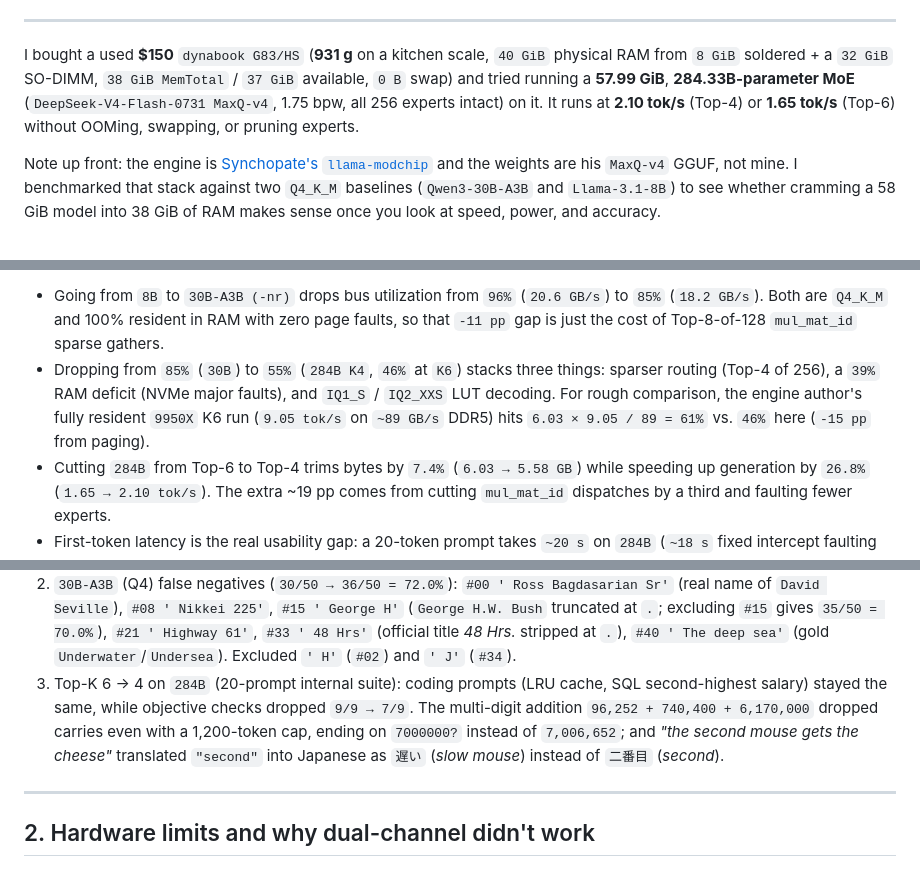
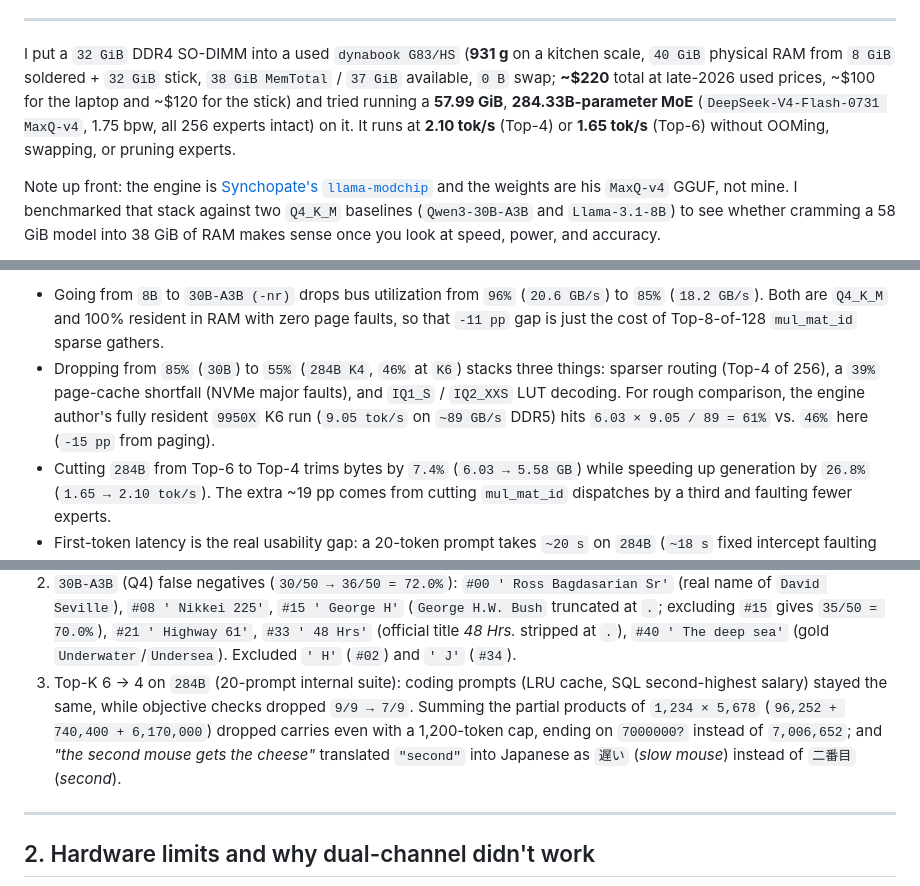
Before and after one commit to pilafbigking/g83-moe-bench, a Markdown page: README.md, 3 parts joined by grey strips. Drawn GitHub-style; folded sections open.

```diff
--- a/README.md
+++ b/README.md
@@ -24,7 +24,7 @@
 
 ---
 
-I bought a used **\$150** `dynabook G83/HS` (**931 g** on a kitchen scale, `40 GiB` physical RAM from `8 GiB` soldered + a `32 GiB` SO-DIMM, `38 GiB MemTotal` / `37 GiB` available, `0 B` swap) and tried running a **57.99 GiB**, **284.33B-parameter MoE** (`DeepSeek-V4-Flash-0731 MaxQ-v4`, 1.75 bpw, all 256 experts intact) on it. It runs at **2.10 tok/s** (Top-4) or **1.65 tok/s** (Top-6) without OOMing, swapping, or pruning experts.
+I put a `32 GiB` DDR4 SO-DIMM into a used `dynabook G83/HS` (**931 g** on a kitchen scale, `40 GiB` physical RAM from `8 GiB` soldered + `32 GiB` stick, `38 GiB MemTotal` / `37 GiB` available, `0 B` swap; **~\$220** total at late-2026 used prices, ~\$100 for the laptop and ~\$120 for the stick) and tried running a **57.99 GiB**, **284.33B-parameter MoE** (`DeepSeek-V4-Flash-0731 MaxQ-v4`, 1.75 bpw, all 256 experts intact) on it. It runs at **2.10 tok/s** (Top-4) or **1.65 tok/s** (Top-6) without OOMing, swapping, or pruning experts.
 
 Note up front: the engine is [Synchopate's `llama-modchip`](https://github.com/synchopate/llama-modchip) and the weights are his `MaxQ-v4` GGUF, not mine. I benchmarked that stack against two `Q4_K_M` baselines (`Qwen3-30B-A3B` and `Llama-3.1-8B`) to see whether cramming a 58 GiB model into 38 GiB of RAM makes sense once you look at speed, power, and accuracy.
 
@@ -78,7 +78,7 @@ The `1.75 bpw` label mostly covers the routed experts, which are only **16.0%**
 Comparing all three speeds also splits out why `284B` runs `2.12×` slower than `8B` (`2.10` vs `4.46 tok/s`) on only `21%` more bytes (`5.58` vs `4.62 GB`):
 
 - Going from `8B` to `30B-A3B (-nr)` drops bus utilization from `96%` (`20.6 GB/s`) to `85%` (`18.2 GB/s`). Both are `Q4_K_M` and 100% resident in RAM with zero page faults, so that `-11 pp` gap is just the cost of Top-8-of-128 `mul_mat_id` sparse gathers.
-- Dropping from `85%` (`30B`) to `55%` (`284B K4`, `46%` at `K6`) stacks three things: sparser routing (Top-4 of 256), a `39%` RAM deficit (NVMe major faults), and `IQ1_S` / `IQ2_XXS` LUT decoding. For rough comparison, the engine author's fully resident `9950X` K6 run (`9.05 tok/s` on `~89 GB/s` DDR5) hits `6.03 × 9.05 / 89 = 61%` vs. `46%` here (`-15 pp` from paging).
+- Dropping from `85%` (`30B`) to `55%` (`284B K4`, `46%` at `K6`) stacks three things: sparser routing (Top-4 of 256), a `39%` page-cache shortfall (NVMe major faults), and `IQ1_S` / `IQ2_XXS` LUT decoding. For rough comparison, the engine author's fully resident `9950X` K6 run (`9.05 tok/s` on `~89 GB/s` DDR5) hits `6.03 × 9.05 / 89 = 61%` vs. `46%` here (`-15 pp` from paging).
 - Cutting `284B` from Top-6 to Top-4 trims bytes by `7.4%` (`6.03 → 5.58 GB`) while speeding up generation by `26.8%` (`1.65 → 2.10 tok/s`). The extra ~19 pp comes from cutting `mul_mat_id` dispatches by a third and faulting fewer experts.
 - First-token latency is the real usability gap: a 20-token prompt takes `~20 s` on `284B` (`~18 s` fixed intercept faulting experts off NVMe plus `0.10 s/tok` marginal prefill; `90.1 s` for 704 tokens), compared to `0.9 s` on `30B` and `1.5 s` on `8B`.
 
@@ -103,7 +103,7 @@ One caveat on the `8B` row: `Llama-3.1-8B-Instruct` ran through raw `/v1/complet
 
 1. `284B` (K6) false negatives (`26/50 → 32/50 = 64.0%`): `#04 ' breast cancer'` (gold `cancer`), `#08 ' Nikkei 225'` (gold `Nikkei`), `#21 ' Highway 61'` (gold `61`), `#37 ' “Stars on 45”'` (curly quotes broke EM), `#42 ' Manticore'` (missing article `A/The`), `#43 ' Cyclops'` (singular vs `Cyclopes`). Excluded single-letter `' J'` truncation on `J.G. Ballard` (`#34`).
 2. `30B-A3B` (Q4) false negatives (`30/50 → 36/50 = 72.0%`): `#00 ' Ross Bagdasarian Sr'` (real name of `David Seville`), `#08 ' Nikkei 225'`, `#15 ' George H'` (`George H.W. Bush` truncated at `.`; excluding `#15` gives `35/50 = 70.0%`), `#21 ' Highway 61'`, `#33 ' 48 Hrs'` (official title *48 Hrs.* stripped at `.`), `#40 ' The deep sea'` (gold `Underwater`/`Undersea`). Excluded `' H'` (`#02`) and `' J'` (`#34`).
-3. Top-K 6 → 4 on `284B` (20-prompt internal suite): coding prompts (LRU cache, SQL second-highest salary) stayed the same, while objective checks dropped `9/9 → 7/9`. The multi-digit addition `96,252 + 740,400 + 6,170,000` dropped carries even with a 1,200-token cap, ending on `7000000?` instead of `7,006,652`; and *"the second mouse gets the cheese"* translated `"second"` into Japanese as `遅い` (*slow mouse*) instead of `二番目` (*second*).
+3. Top-K 6 → 4 on `284B` (20-prompt internal suite): coding prompts (LRU cache, SQL second-highest salary) stayed the same, while objective checks dropped `9/9 → 7/9`. Summing the partial products of `1,234 × 5,678` (`96,252 + 740,400 + 6,170,000`) dropped carries even with a 1,200-token cap, ending on `7000000?` instead of `7,006,652`; and *"the second mouse gets the cheese"* translated `"second"` into Japanese as `遅い` (*slow mouse*) instead of `二番目` (*second*).
 
 </details>
 
```
Also changed, not shown: other parts of README.md (+32 -31 lines), assets/hero_banner.png, assets/pty_ranking.png, 7 other files.
